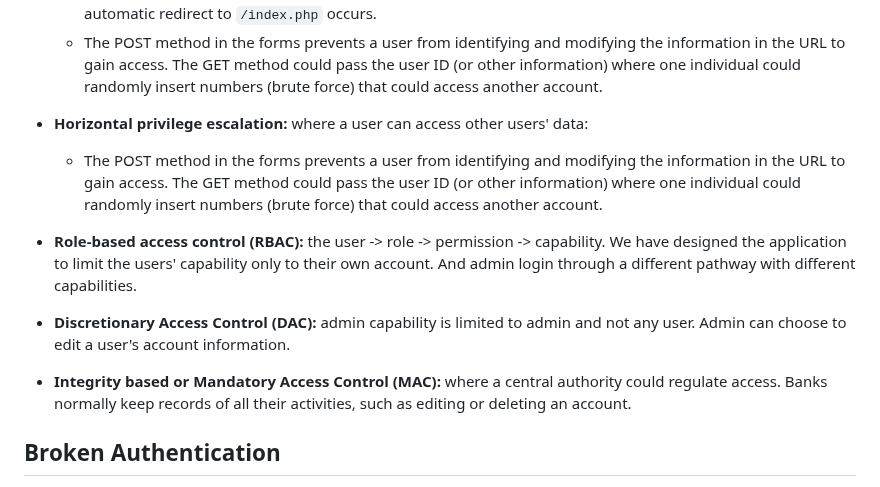
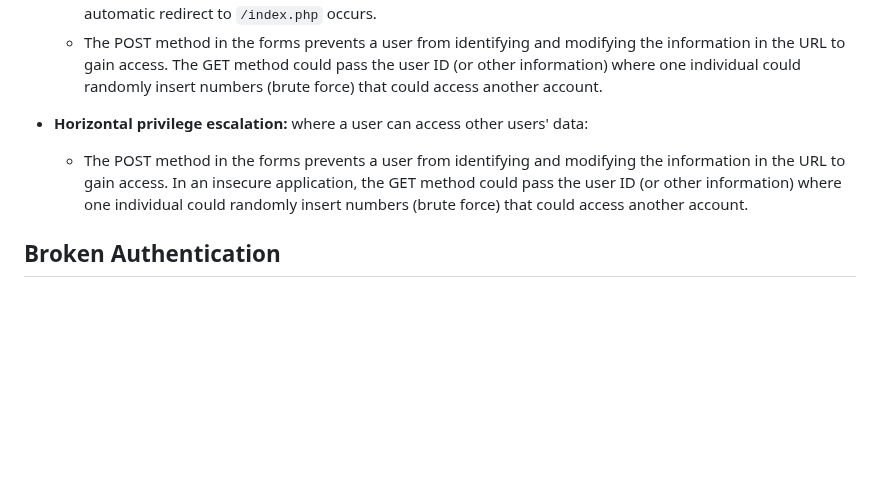
Before and after one commit to tylersnel/Web-Sec-Research-Proj, a Markdown page: HOW TO FOR ATTACKS AND MITIGATIONS.md, the part around the change. Rendered like a GitHub page; blank space fills up the shorter version.

```diff
--- a/HOW TO FOR ATTACKS AND MITIGATIONS.md
+++ b/HOW TO FOR ATTACKS AND MITIGATIONS.md
@@ -51,11 +51,8 @@ Parametrized values are denoted by '?' (`$sql = "SELECT * FROM users WHERE user_
     - The POST method in the forms prevents a user from identifying and modifying the information in the URL to gain access. The GET method could pass the user ID (or other information) where one individual could randomly insert numbers (brute force) that could access another account.
 
 - **Horizontal privilege escalation:** where a user can access other users' data:
-    - The POST method in the forms prevents a user from identifying and modifying the information in the URL to gain access. The GET method could pass the user ID (or other information) where one individual could randomly insert numbers (brute force) that could access another account.
+    - The POST method in the forms prevents a user from identifying and modifying the information in the URL to gain access. In an insecure application, the GET method could pass the user ID (or other information) where one individual could randomly insert numbers (brute force) that could access another account.
 
-- **Role-based access control (RBAC):** the user -> role -> permission -> capability. We have designed the application to limit the users' capability only to their own account. And admin login through a different pathway with different capabilities.
-- **Discretionary Access Control (DAC):** admin capability is limited to admin and not any user. Admin can choose to edit a user's account information.
-- **Integrity based or Mandatory Access Control (MAC):** where a central authority could regulate access. Banks normally keep records of all their activities, such as editing or deleting an account.
 
 ## Broken Authentication
 - **Reason for Successful Attack** When there are no password requirements, people will tend to use passwords that are easier to remember and if they are easy to remember, they are easy to guess. Also, if there is no limit on the number of attempts one can try on a login attempt, then an attacker can just keep trying until they get it right. No requirements for passwords and no limit on the number of attempts to login leaves user accounts vulnerable to attack from a persistent attacker.
```
